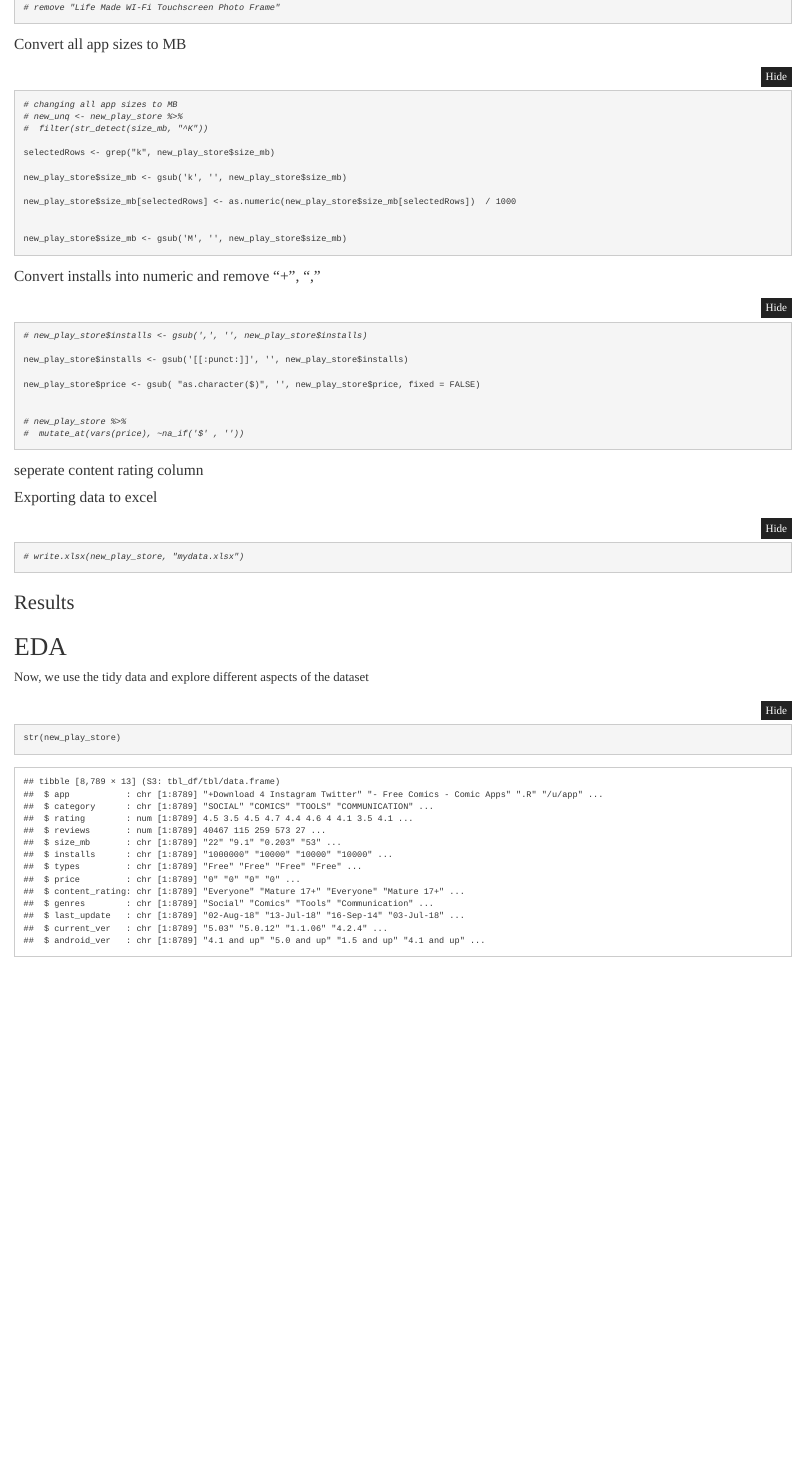
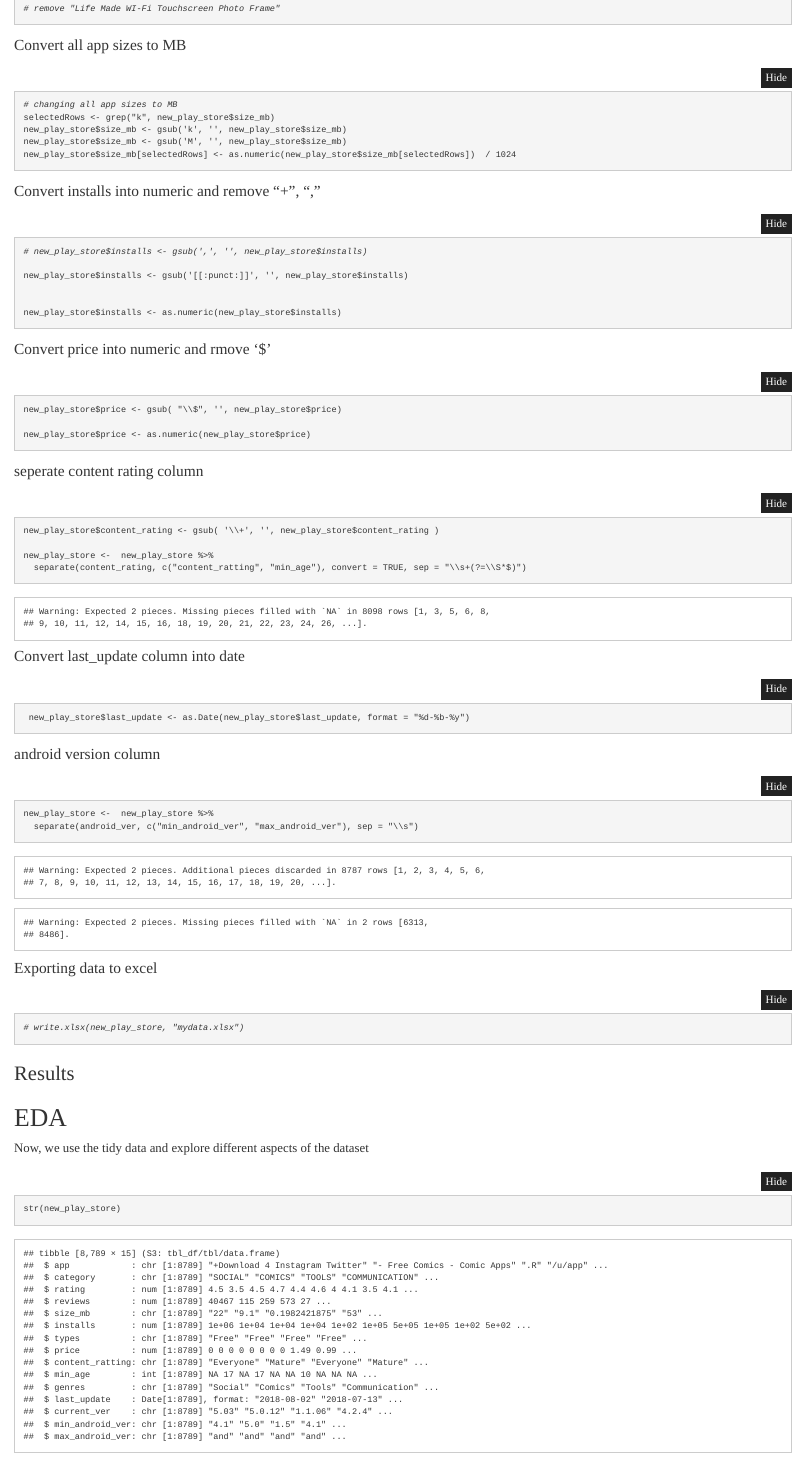
Before and after one commit to Sumadhuri-Damerla/Google-play-store-analytics, an R Markdown document (Google Play Store Analytics.Rmd): the page in a window 1100 px wide, from 5600 px down before the commit and from 5660 px down after it, so that both start at the same text. Rendered offline with R 4.5, knitr and Pandoc, with nearby package versions; folded parts are opened; some code elsewhere in the file could not run offline.

Commit message:
Tidy data(excluding last column)

````diff
--- a/Google Play Store Analytics.Rmd
+++ b/Google Play Store Analytics.Rmd
@@ -139,18 +139,10 @@ new_play_store$reviews <- as.numeric(new_play_store$reviews)
 ```{r Convert all app sizes to MB}
 
 # changing all app sizes to MB
-# new_unq <- new_play_store %>%
-#  filter(str_detect(size_mb, "^K"))
-
 selectedRows <- grep("k", new_play_store$size_mb)
-
 new_play_store$size_mb <- gsub('k', '', new_play_store$size_mb)
-
-new_play_store$size_mb[selectedRows] <- as.numeric(new_play_store$size_mb[selectedRows])  / 1000
-
-
 new_play_store$size_mb <- gsub('M', '', new_play_store$size_mb)
-
+new_play_store$size_mb[selectedRows] <- as.numeric(new_play_store$size_mb[selectedRows])  / 1024
 
 ```
 
@@ -162,12 +154,19 @@ new_play_store$size_mb <- gsub('M', '', new_play_store$size_mb)
 
 new_play_store$installs <- gsub('[[:punct:]]', '', new_play_store$installs)
 
-new_play_store$price <- gsub( "as.character($)", '', new_play_store$price, fixed = FALSE)
+
+new_play_store$installs <- as.numeric(new_play_store$installs)
 
 
-# new_play_store %>%
-#  mutate_at(vars(price), ~na_if('$' , ''))
+```
 
+
+#### Convert price into numeric and rmove '$'
+```{r}
+
+new_play_store$price <- gsub( "\\$", '', new_play_store$price)
+
+new_play_store$price <- as.numeric(new_play_store$price)
 
 ```
 
@@ -176,17 +175,41 @@ new_play_store$price <- gsub( "as.character($)", '', new_play_store$price, fixed
 ```{r}
 
 
+
+new_play_store$content_rating <- gsub( '\\+', '', new_play_store$content_rating )
+
+new_play_store <-  new_play_store %>%
+  separate(content_rating, c("content_ratting", "min_age"), convert = TRUE, sep = "\\s+(?=\\S*$)")
+
 ```
+
+
+#### Convert last_update column into date
+```{r}
+
+ new_play_store$last_update <- as.Date(new_play_store$last_update, format = "%d-%b-%y")
+
+
+```
+
+
+#### android version column
+```{r}
+
+
+new_play_store <-  new_play_store %>%
+  separate(android_ver, c("min_android_ver", "max_android_ver"), sep = "\\s")
+
+
+```
+
+
 
 
 #### Exporting data to excel
 ```{r}
 
-
 # write.xlsx(new_play_store, "mydata.xlsx")
-
-
-
 
 ```
 
````
Also changed, not shown: Google Play Store Analytics.Rmd (2 more changed lines).
